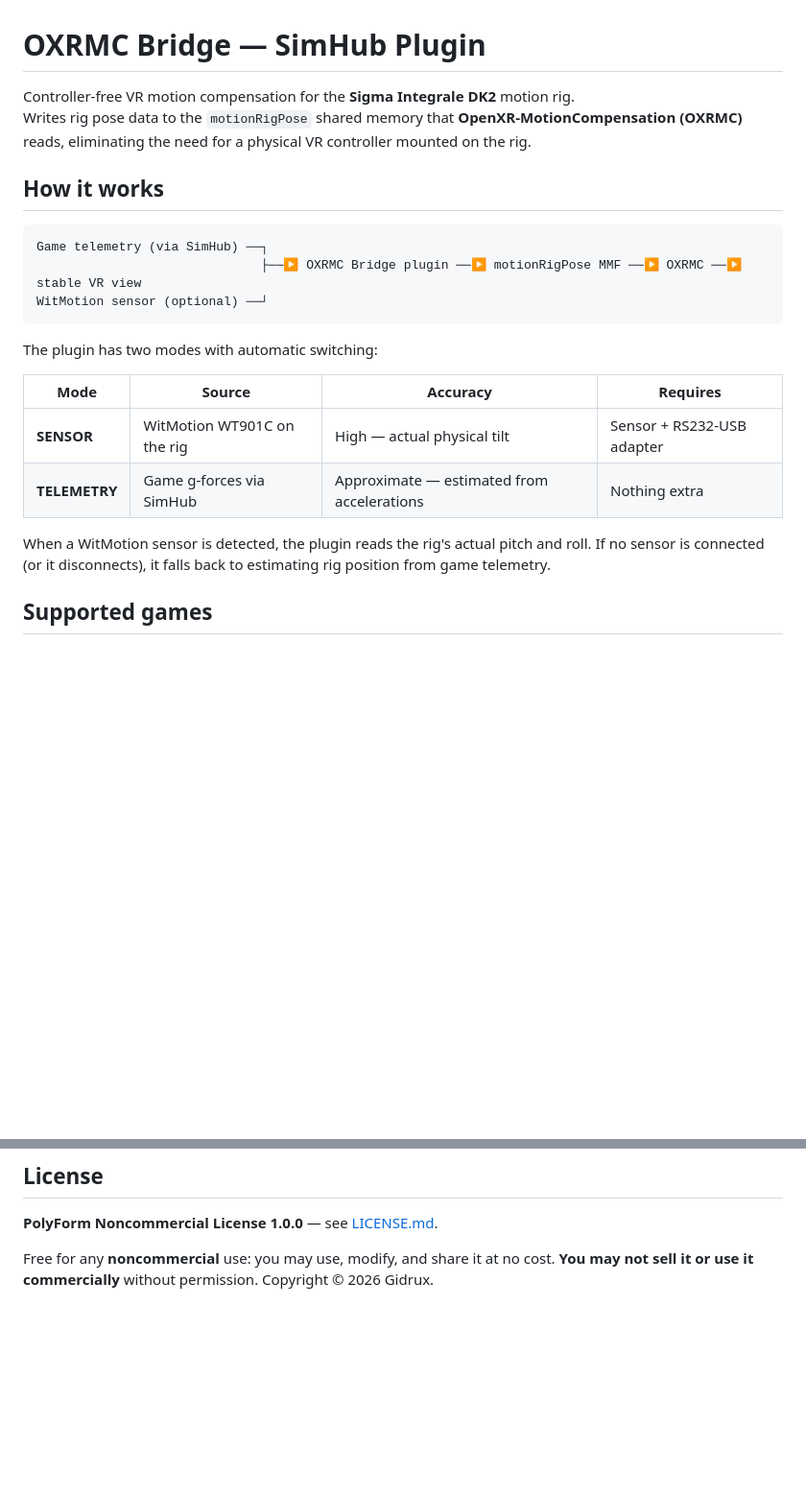
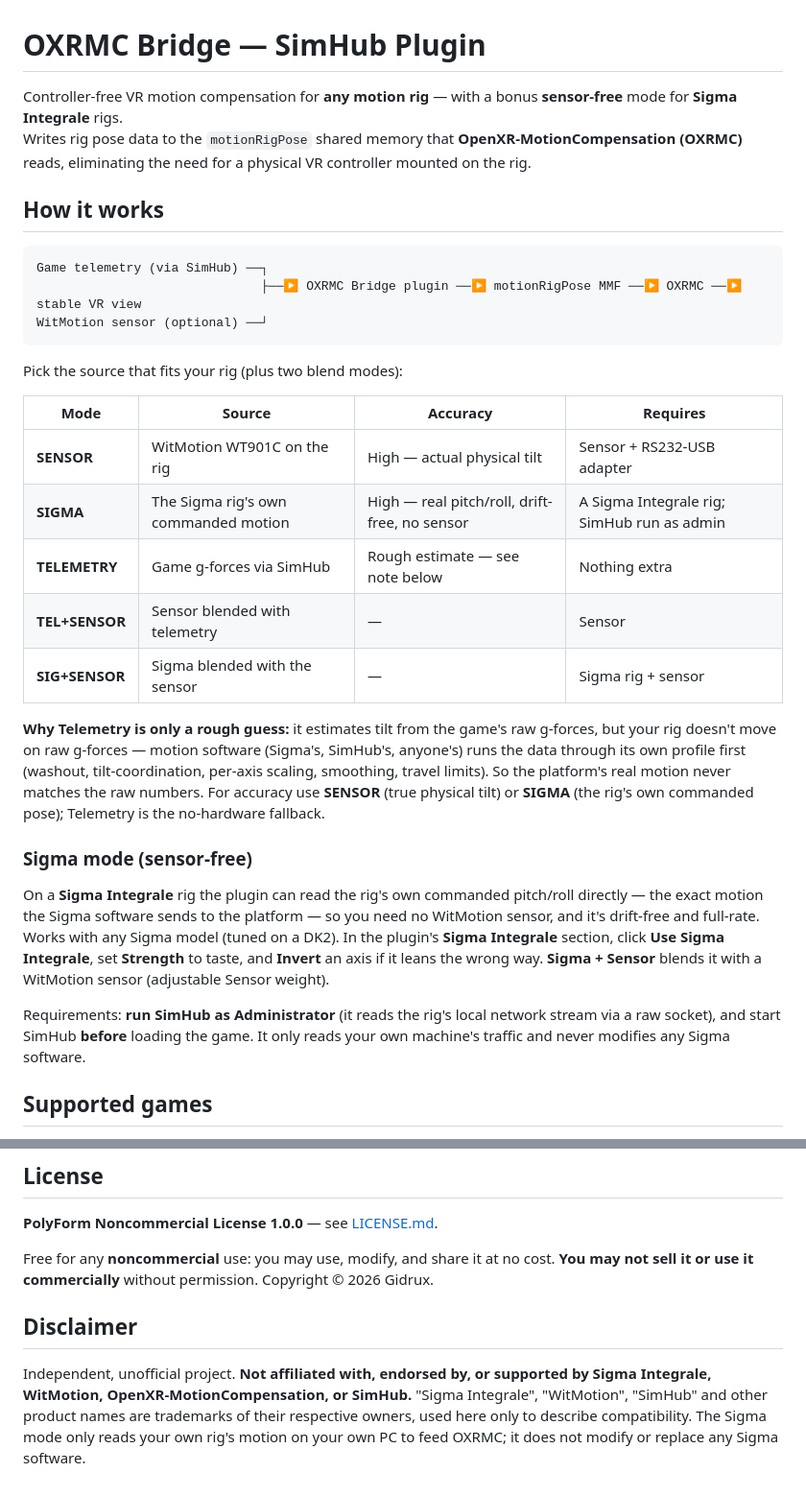
Before and after one commit to gbottlehead4-cmd/oxrmc-bridge, a Markdown page: README.md, 2 parts joined by grey strips. Shown at 96% size. Drawn GitHub-style; blank space fills up the shorter version.

Commit message:
README: document Sigma source mode, blends, telemetry-accuracy note, disclaimer
Co-Authored-By: Claude Opus 4.8 <noreply@anthropic.com>

````diff
--- a/README.md
+++ b/README.md
@@ -1,6 +1,6 @@
 # OXRMC Bridge — SimHub Plugin
 
-Controller-free VR motion compensation for the **Sigma Integrale DK2** motion rig.
+Controller-free VR motion compensation for **any motion rig** — with a bonus **sensor-free** mode for **Sigma Integrale** rigs.
 Writes rig pose data to the `motionRigPose` shared memory that **OpenXR-MotionCompensation (OXRMC)** reads, eliminating the need for a physical VR controller mounted on the rig.
 
 ## How it works
@@ -11,14 +11,23 @@ Game telemetry (via SimHub) ──┐
 WitMotion sensor (optional) ──┘
 ```
 
-The plugin has two modes with automatic switching:
+Pick the source that fits your rig (plus two blend modes):
 
 | Mode | Source | Accuracy | Requires |
 |------|--------|----------|----------|
 | **SENSOR** | WitMotion WT901C on the rig | High — actual physical tilt | Sensor + RS232-USB adapter |
-| **TELEMETRY** | Game g-forces via SimHub | Approximate — estimated from accelerations | Nothing extra |
+| **SIGMA** | The Sigma rig's own commanded motion | High — real pitch/roll, drift-free, no sensor | A Sigma Integrale rig; SimHub run as admin |
+| **TELEMETRY** | Game g-forces via SimHub | Rough estimate — see note below | Nothing extra |
+| **TEL+SENSOR** | Sensor blended with telemetry | — | Sensor |
+| **SIG+SENSOR** | Sigma blended with the sensor | — | Sigma rig + sensor |
 
-When a WitMotion sensor is detected, the plugin reads the rig's actual pitch and roll. If no sensor is connected (or it disconnects), it falls back to estimating rig position from game telemetry.
+**Why Telemetry is only a rough guess:** it estimates tilt from the game's raw g-forces, but your rig doesn't move on raw g-forces — motion software (Sigma's, SimHub's, anyone's) runs the data through its own profile first (washout, tilt-coordination, per-axis scaling, smoothing, travel limits). So the platform's real motion never matches the raw numbers. For accuracy use **SENSOR** (true physical tilt) or **SIGMA** (the rig's own commanded pose); Telemetry is the no-hardware fallback.
+
+### Sigma mode (sensor-free)
+
+On a **Sigma Integrale** rig the plugin can read the rig's own commanded pitch/roll directly — the exact motion the Sigma software sends to the platform — so you need no WitMotion sensor, and it's drift-free and full-rate. Works with any Sigma model (tuned on a DK2). In the plugin's **Sigma Integrale** section, click **Use Sigma Integrale**, set **Strength** to taste, and **Invert** an axis if it leans the wrong way. **Sigma + Sensor** blends it with a WitMotion sensor (adjustable Sensor weight).
+
+Requirements: **run SimHub as Administrator** (it reads the rig's local network stream via a raw socket), and start SimHub **before** loading the game. It only reads your own machine's traffic and never modifies any Sigma software.
 
 ## Supported games
 
@@ -180,3 +189,7 @@ drop-in reference writer.
 **PolyForm Noncommercial License 1.0.0** — see [LICENSE.md](LICENSE.md).
 
 Free for any **noncommercial** use: you may use, modify, and share it at no cost. **You may not sell it or use it commercially** without permission. Copyright © 2026 Gidrux.
+
+## Disclaimer
+
+Independent, unofficial project. **Not affiliated with, endorsed by, or supported by Sigma Integrale, WitMotion, OpenXR-MotionCompensation, or SimHub.** "Sigma Integrale", "WitMotion", "SimHub" and other product names are trademarks of their respective owners, used here only to describe compatibility. The Sigma mode only reads your own rig's motion on your own PC to feed OXRMC; it does not modify or replace any Sigma software.
````
